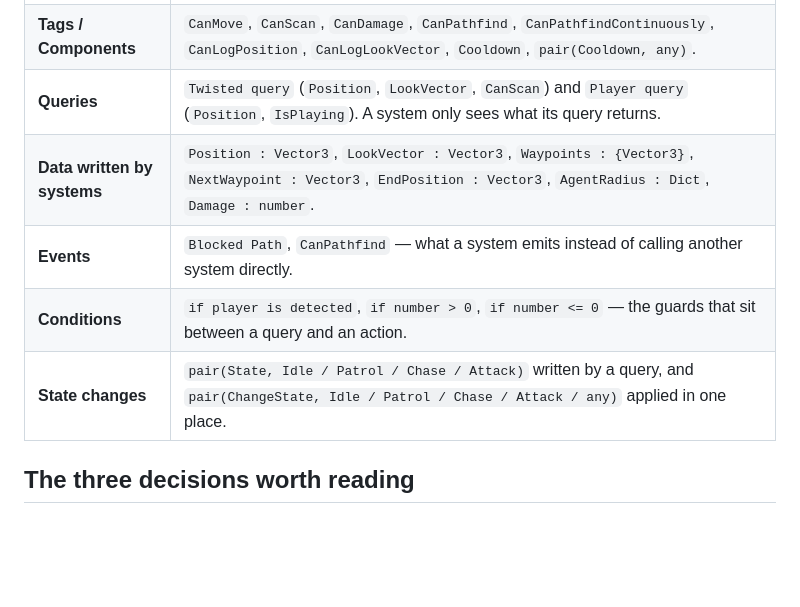
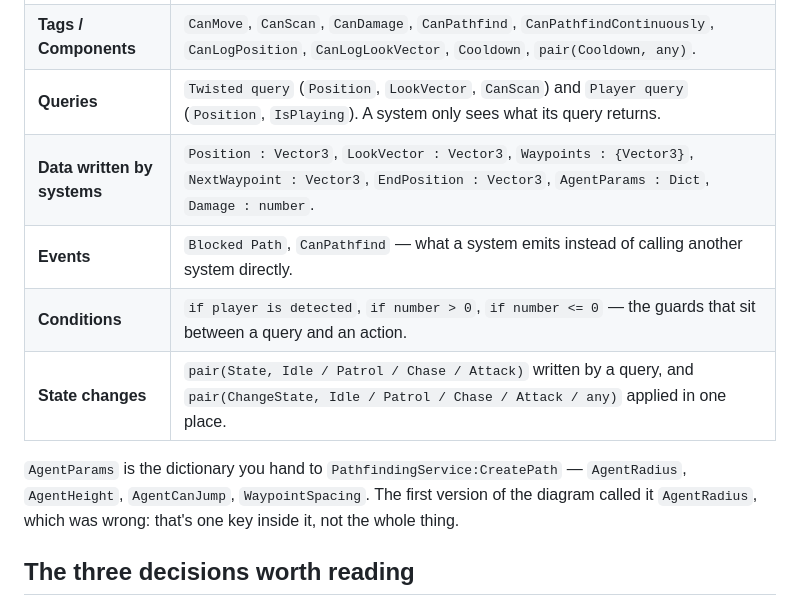
Before and after one commit to herfdiug/tta-ecs, a Markdown page: README.md, the part around the change. Drawn GitHub-style; blank space fills up the shorter version.

Commit message:
Rename AgentRadius to AgentParams: it is the CreatePath dictionary

```diff
--- a/README.md
+++ b/README.md
@@ -19,10 +19,12 @@ Read it at full size: bands stack top to bottom, boxes read left to right.
 | **Systems** | `Get Position`, `Get LookVector`, `Scanning`, `Pathfind Target Once`, `Continuous Target Pathfinding`, `Continuous Move to Target`, `Move to Target Once`, `Moving`, `Attacking`, `Cooldown`. |
 | **Tags / Components** | `CanMove`, `CanScan`, `CanDamage`, `CanPathfind`, `CanPathfindContinuously`, `CanLogPosition`, `CanLogLookVector`, `Cooldown`, `pair(Cooldown, any)`. |
 | **Queries** | `Twisted query` (`Position`, `LookVector`, `CanScan`) and `Player query` (`Position`, `IsPlaying`). A system only sees what its query returns. |
-| **Data written by systems** | `Position : Vector3`, `LookVector : Vector3`, `Waypoints : {Vector3}`, `NextWaypoint : Vector3`, `EndPosition : Vector3`, `AgentRadius : Dict`, `Damage : number`. |
+| **Data written by systems** | `Position : Vector3`, `LookVector : Vector3`, `Waypoints : {Vector3}`, `NextWaypoint : Vector3`, `EndPosition : Vector3`, `AgentParams : Dict`, `Damage : number`. |
 | **Events** | `Blocked Path`, `CanPathfind` — what a system emits instead of calling another system directly. |
 | **Conditions** | `if player is detected`, `if number > 0`, `if number <= 0` — the guards that sit between a query and an action. |
 | **State changes** | `pair(State, Idle / Patrol / Chase / Attack)` written by a query, and `pair(ChangeState, Idle / Patrol / Chase / Attack / any)` applied in one place. |
+
+`AgentParams` is the dictionary you hand to `PathfindingService:CreatePath` — `AgentRadius`, `AgentHeight`, `AgentCanJump`, `WaypointSpacing`. The first version of the diagram called it `AgentRadius`, which was wrong: that's one key inside it, not the whole thing.
 
 ## The three decisions worth reading
 
```
Also changed, not shown: TTA_ECS.png, 2 other files.
